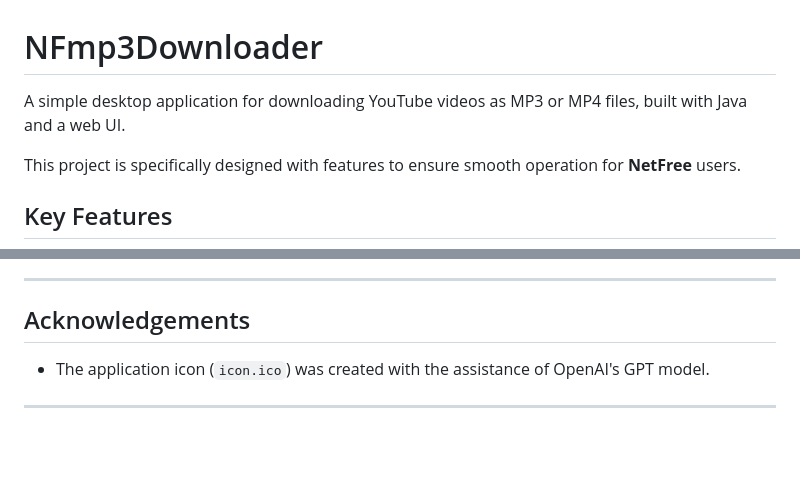
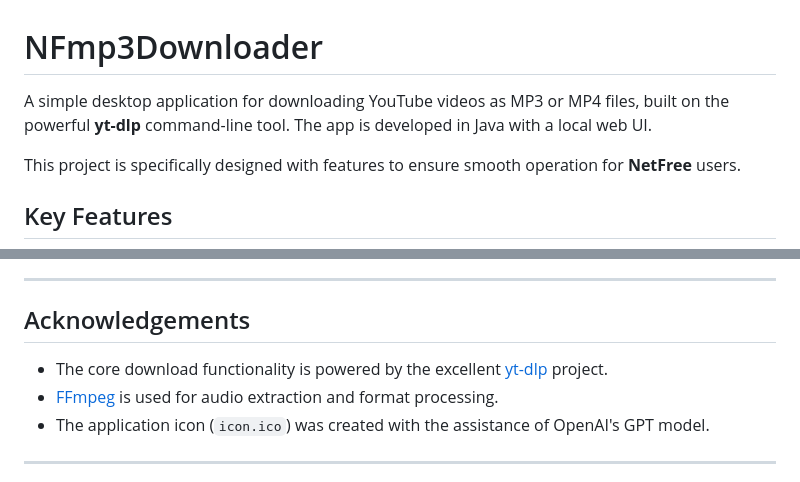
Before and after one commit to mps435/NFmp3Downloader, a Markdown page: README.md, 2 parts joined by grey strips. Rendered like a GitHub page; blank space fills up the shorter version.

Commit message:
Docs: Update README with acknowledgements

```diff
--- a/README.md
+++ b/README.md
@@ -1,6 +1,6 @@
 # NFmp3Downloader
 
-A simple desktop application for downloading YouTube videos as MP3 or MP4 files, built with Java and a web UI.
+A simple desktop application for downloading YouTube videos as MP3 or MP4 files, built on the powerful **yt-dlp** command-line tool. The app is developed in Java with a local web UI.
 
 This project is specifically designed with features to ensure smooth operation for **NetFree** users.
 
@@ -72,6 +72,8 @@ If you want to build the project yourself, follow these steps.
 
 ## Acknowledgements
 
+- The core download functionality is powered by the excellent [yt-dlp](https://github.com/yt-dlp/yt-dlp) project.
+- [FFmpeg](https://ffmpeg.org/) is used for audio extraction and format processing.
 - The application icon (`icon.ico`) was created with the assistance of OpenAI's GPT model.
 
 ---
```
